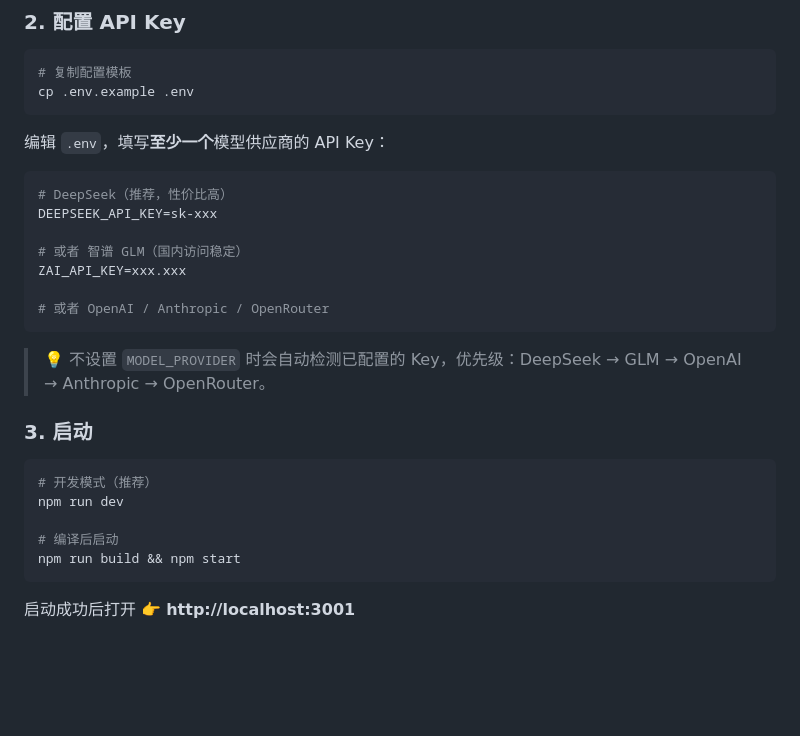
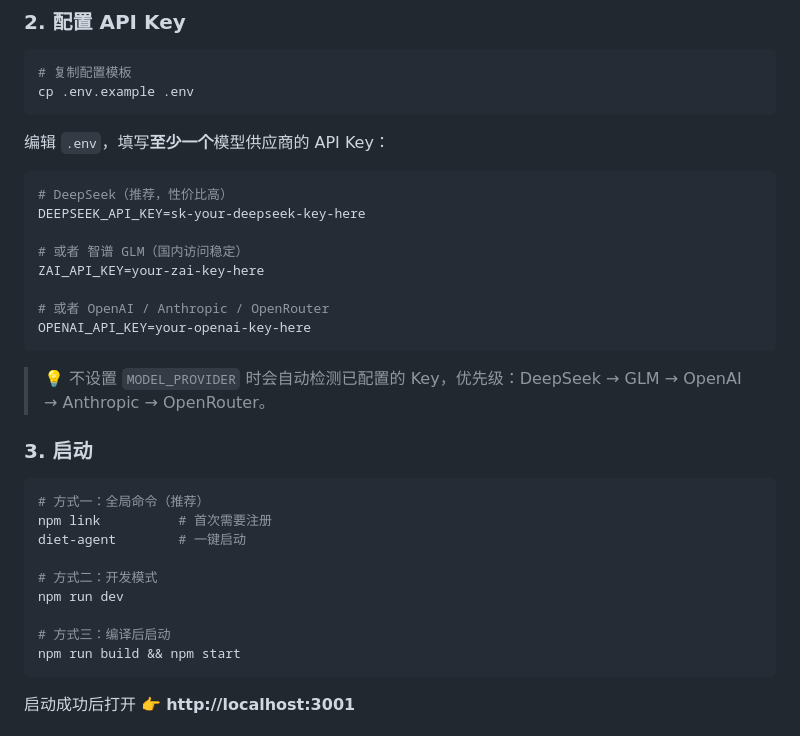
Before and after one commit to 20212661/diet-agent, a Markdown page: README.md, the part around the change printed below. Drawn GitHub-style; blank space fills up the shorter version.

````diff
--- a/README.md
+++ b/README.md
@@ -35,12 +73,13 @@ cp .env.example .env
 
 ```env
 # DeepSeek（推荐，性价比高）
-DEEPSEEK_API_KEY=sk-xxx
+DEEPSEEK_API_KEY=sk-your-deepseek-key-here
 
 # 或者 智谱 GLM（国内访问稳定）
-ZAI_API_KEY=xxx.xxx
+ZAI_API_KEY=your-zai-key-here
 
 # 或者 OpenAI / Anthropic / OpenRouter
+OPENAI_API_KEY=your-openai-key-here
 ```
 
 > 💡 不设置 `MODEL_PROVIDER` 时会自动检测已配置的 Key，优先级：DeepSeek → GLM → OpenAI → Anthropic → OpenRouter。
@@ -48,10 +87,14 @@ ZAI_API_KEY=xxx.xxx
 ### 3. 启动
 
 ```bash
-# 开发模式（推荐）
+# 方式一：全局命令（推荐）
+npm link          # 首次需要注册
+diet-agent        # 一键启动
+
+# 方式二：开发模式
 npm run dev
 
-# 编译后启动
+# 方式三：编译后启动
 npm run build && npm start
 ```
 
````
Also changed, not shown: other parts of README.md (+39 -1 lines), docs/images/chat.png (added), docs/images/dashboard.png (added), docs/images/onboarding-step1.png (added), docs/images/tui.png (added).
